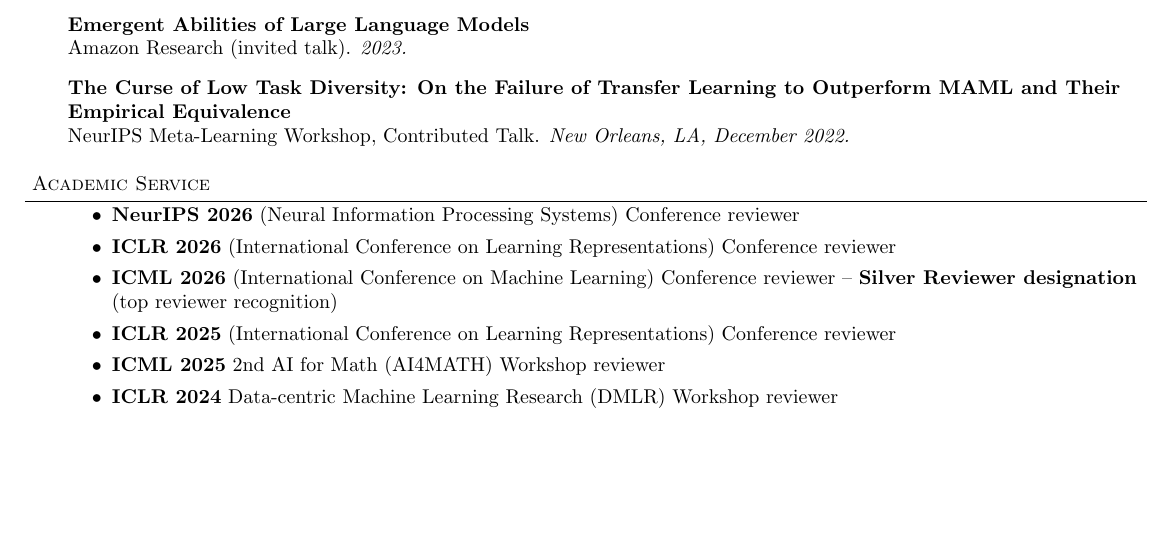
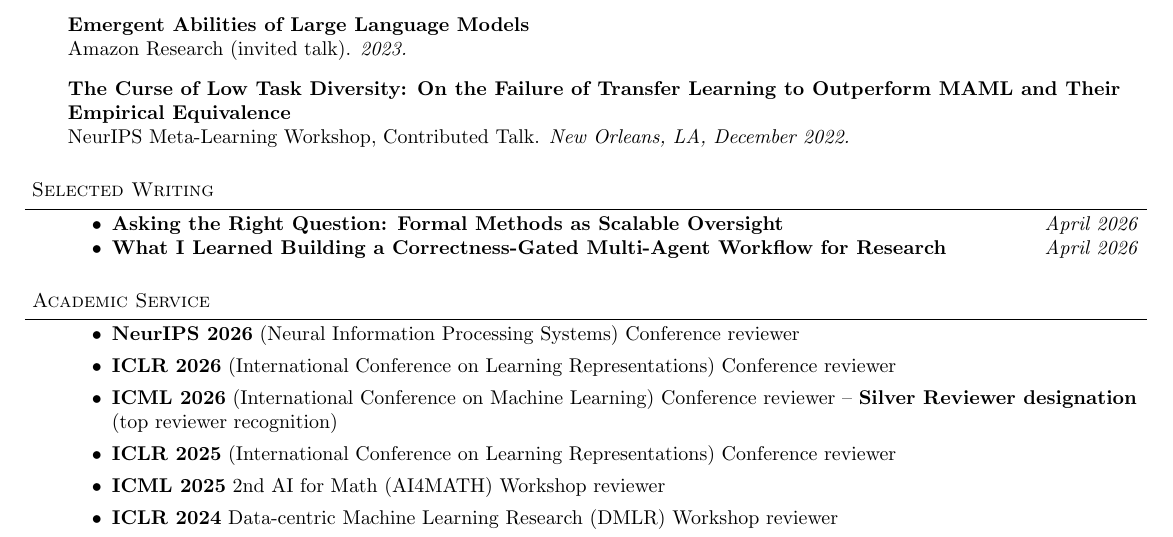
Before and after one commit to brando90/brandomiranda, a LaTeX CV (professional_documents/cvs/cv_long.tex): part of page 6 of 8, cut so that both start at the same text, the shorter picture padded with empty space. Compiled offline with pdfLaTeX.

Commit message:
CVs: tighten flushbottom glue + nopagebreak after \header + Selected Writing in cv_long
Linter / refinement pass on top of aa50366:

- Bumped \parskip from "0pt plus 6pt" to "0pt plus 18pt" so flushbottom
  has enough stretchable glue to absorb on shorter pages — eliminates the
  last remaining short-bottom-margin pages.
- Added \nopagebreak[4] at the end of the \header macro so a section
  header can't get orphaned at the bottom of a page with its content on
  the next.
- New "Selected Writing" section in cv_long.tex listing the two April 2026
  blog posts (scalable-oversight via formal methods + correctness-gated
  multi-agent workflow). Sits between Posters/Other and Service per the
  reverse-chronological flow.

Both PDFs recompile clean (0 underfull / overfull \vbox warnings).

Co-Authored-By: Claude Opus 4.7 (1M context) <noreply@anthropic.com>

```diff
--- a/professional_documents/cvs/cv_long.tex
+++ b/professional_documents/cvs/cv_long.tex
@@ -37,7 +37,7 @@
 \flushbottom
 \widowpenalty=10000     % no widow lines (first line of paragraph at page bottom)
 \clubpenalty=10000      % no orphan lines (last line of paragraph at page top)
-\setlength{\parskip}{0pt plus 6pt}
+\setlength{\parskip}{0pt plus 18pt}   % stretchable glue for \flushbottom to consume
 
 \pagenumbering{gobble}
 
@@ -69,13 +69,14 @@
 		\scshape{#1}\\
   	\lineover
 	\end{changemargin}
+	\nopagebreak[4]    % keep section content with its header (prevent orphan headers)
 }
 
 \newenvironment{body} {
 	\vspace*{-16pt}
 	\begin{changemargin}{-0.25in}{-0.5in}
   }
-	{\end{changemargin}\vspace{8pt}
+	{\end{changemargin}\vspace{8pt plus 100pt}
 }
 
 \newcommand{\school}[4]{
@@ -648,6 +649,18 @@ AI for formal mathematics --- Lean 4 theorem proving, autoformalization, and end
 \end{body}
 
 %%%%%%%%%%%%%%%%%%%%%%%%%%%%%%%%%%%%%%%%%%%%%%%%%%%%%%%%%%%%%%%%%%%%%%%%%%%%%%%%
+% Selected Writing
+\header{Selected Writing}
+
+\begin{body}
+	\vspace{12pt}
+	\begin{itemize} \itemsep -2pt
+		\item \textbf{\href{https://brando90.github.io/brandomiranda/2026/04/22/formal-methods-scalable-oversight.html}{Asking the Right Question: Formal Methods as Scalable Oversight}} \hfill \emph{April 2026}
+		\item \textbf{\href{https://brando90.github.io/brandomiranda/2026/04/13/correctness-gated-multi-agent-workflow.html}{What I Learned Building a Correctness-Gated Multi-Agent Workflow for Research}} \hfill \emph{April 2026}
+	\end{itemize}
+\end{body}
+
+%%%%%%%%%%%%%%%%%%%%%%%%%%%%%%%%%%%%%%%%%%%%%%%%%%%%%%%%%%%%%%%%%%%%%%%%%%%%%%%%
 % Service
 
 \header{Academic Service}
```
Also changed, not shown: professional_documents/cvs/cv_short.tex (+3 -2 lines), professional_documents/cvs/cv_long.pdf, professional_documents/cvs/cv_short.pdf.
